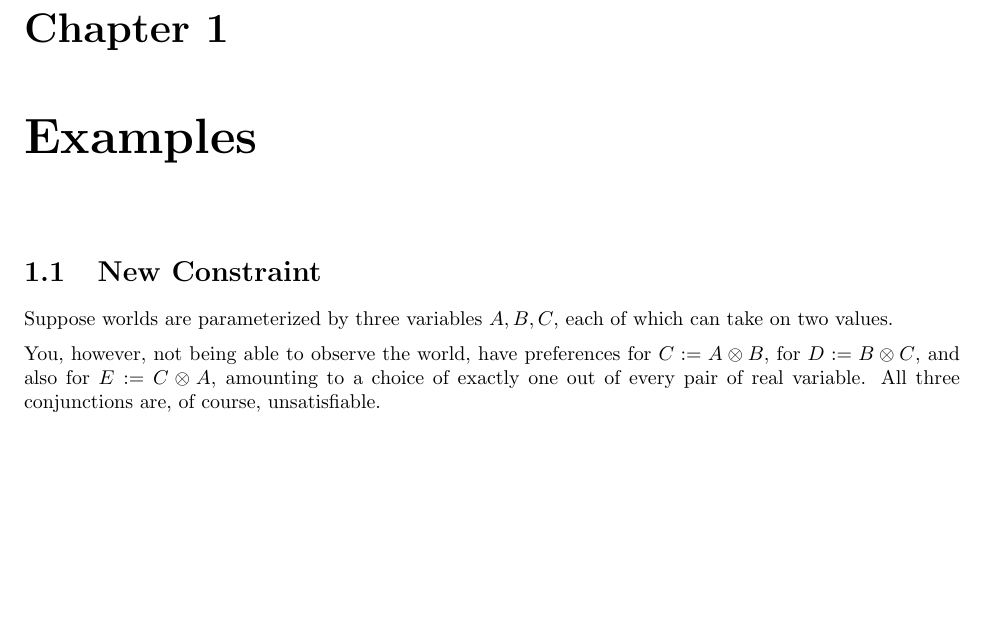
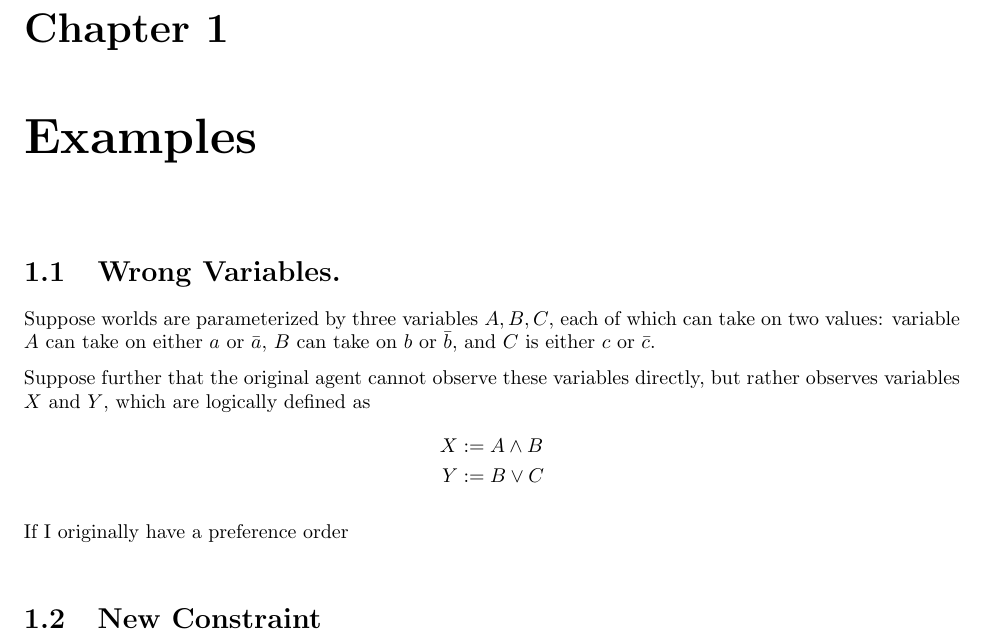
Before and after one commit to orichardson/pdg-expts, a LaTeX book (preferences/prefs2.tex): part of page 1 of 5, cut so that both start at the same text, the shorter picture padded with empty space. Compiled offline with pdfLaTeX.

Commit message:
some edits from a while ago

```diff
--- a/preferences/prefs2.tex
+++ b/preferences/prefs2.tex
@@ -12,10 +12,23 @@
 \begin{document}
 	\chapter{Examples}
 
+	\section{Wrong Variables.}
+	Suppose worlds are parameterized by three variables $A, B, C$, each of which can take on two values: variable $A$ can take on either $a$ or $\bar a$, $B$ can take on $b$ or $\bar b$, and $C$ is either $c$ or $\bar c$.
+
+	Suppose further that the original agent cannot observe these variables directly, but rather observes variables $X$ and $Y$, which are logically defined as
+	\begin{align*}
+		X &:= A \land B \\
+		Y &:= B \lor C
+	\end{align*}
+
+	If I originally have a preference order
+	\[  \]
+
 	\section{New Constraint}
-	Suppose worlds are parameterized by three variables $A, B, C$, each of which can take on two values.
 
-	You, however, not being able to observe the world, have preferences for $C := A \otimes B$, for $D := B \otimes C$, and also for $E := C \otimes A$, amounting to a choice of exactly one out of every pair of real variable. All three conjunctions are, of course, unsatisfiable.
+
+
+%	You, however, not being able to observe the world, have preferences for $C := A \otimes B$, for $D := B \otimes C$, and also for $E := C \otimes A$, amounting to a choice of exactly one out of every pair of real variable. All three conjunctions are, of course, unsatisfiable.
 
 
 	\chapter{Unification}
```
Also changed, not shown: preferences/prefs2.pdf.
